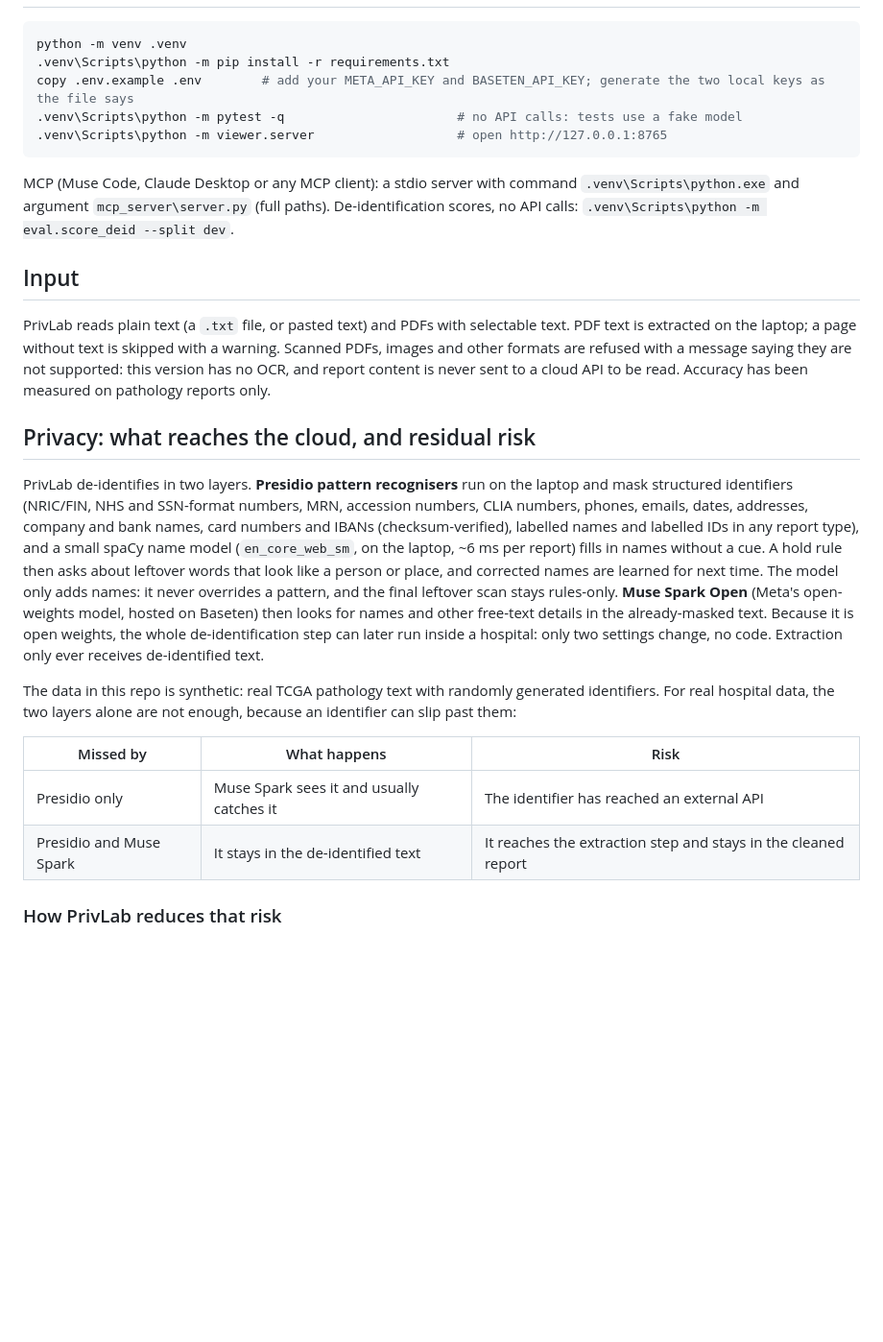
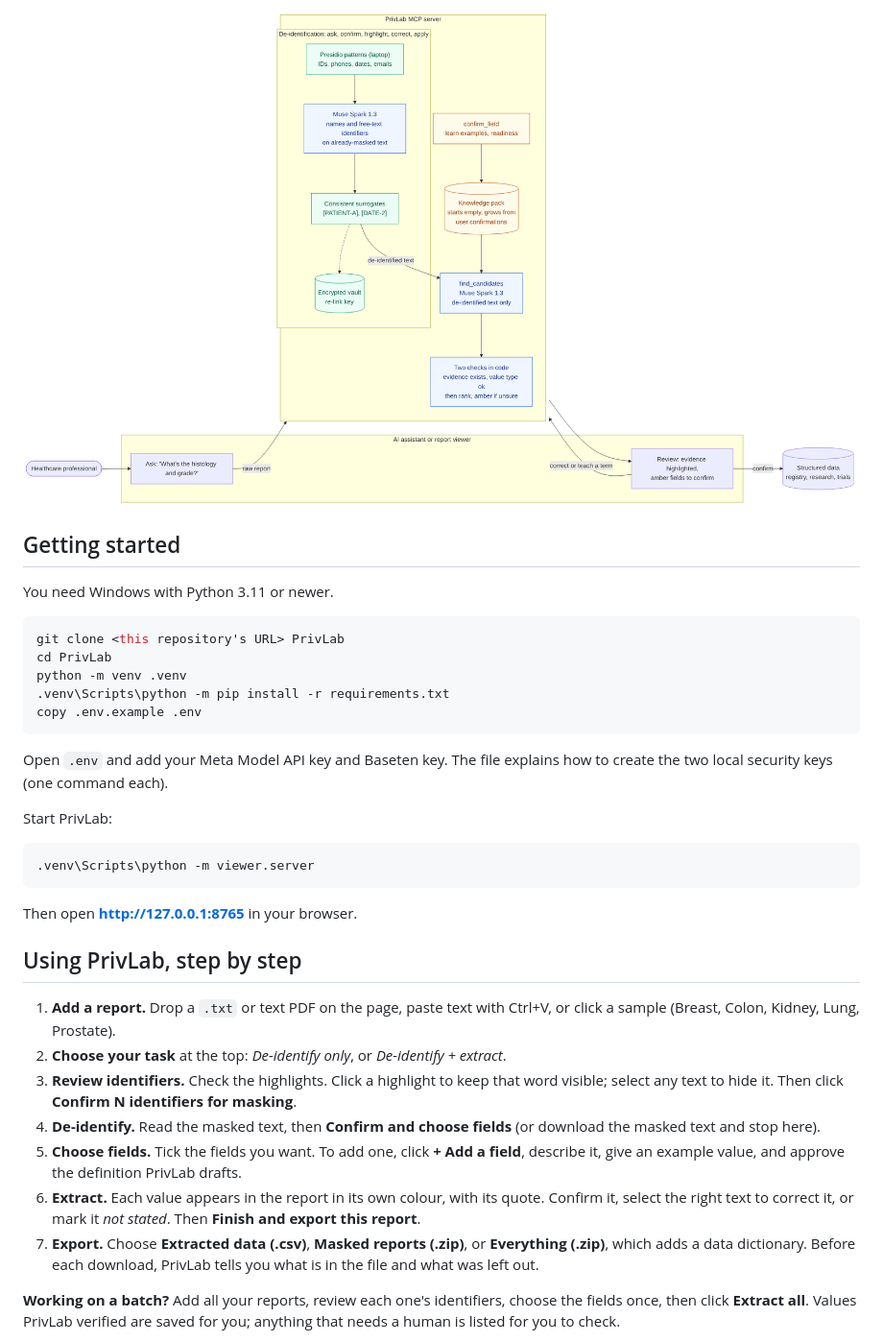
Before and after one commit to megan-chu/PrivLab, a Markdown page: README.md, the part around one of its changes. Shown at 96% size. GitHub-like rendering; blank space fills up the shorter version.

Commit message:
docs(docs): rewrite README: workflow, step by step, privacy, results

````diff
--- a/README.md
+++ b/README.md
@@ -7,39 +66,43 @@ Healthcare professionals spend hours reading reports and retyping data. Reports
+![PrivLab architecture](docs/architecture.png)
+
+## Getting started
+
+You need Windows with Python 3.11 or newer.
 
 ```powershell
+git clone <this repository's URL> PrivLab
+cd PrivLab
 python -m venv .venv
 .venv\Scripts\python -m pip install -r requirements.txt
-copy .env.example .env        # add your META_API_KEY and BASETEN_API_KEY; generate the two local keys as the file says
-.venv\Scripts\python -m pytest -q                       # no API calls: tests use a fake model
-.venv\Scripts\python -m viewer.server                   # open http://127.0.0.1:8765
+copy .env.example .env
 ```
-MCP (Muse Code, Claude Desktop or any MCP client): a stdio server with command `.venv\Scripts\python.exe` and argument
-`mcp_server\server.py` (full paths). De-identification scores, no API calls: `.venv\Scripts\python -m eval.score_deid --split dev`.
 
-## Input
+Open `.env` and add your Meta Model API key and Baseten key. The file explains how to create the two local
+security keys (one command each).
 
-PrivLab reads plain text (a `.txt` file, or pasted text) and PDFs with selectable text. PDF text is
-extracted on the laptop; a page without text is skipped with a warning. Scanned PDFs, images and other
-formats are refused with a message saying they are not supported: this version has no OCR, and report
-content is never sent to a cloud API to be read. Accuracy has been measured on pathology reports only.
+Start PrivLab:
 
-## Privacy: what reaches the cloud, and residual risk
+```powershell
+.venv\Scripts\python -m viewer.server
+```
 
-PrivLab de-identifies in two layers. **Presidio pattern recognisers** run on the laptop and mask
-structured identifiers (NRIC/FIN, NHS and SSN-format numbers, MRN, accession numbers, CLIA numbers, phones, emails,
-dates, addresses, company and bank names, card numbers and IBANs (checksum-verified), labelled names and labelled IDs in any report type), and a small spaCy name model
-(`en_core_web_sm`, on the laptop, ~6 ms per report) fills in names without a cue. A hold rule then asks about leftover
-words that look like a person or place, and corrected names are learned for next time. The model only adds
-names: it never overrides a pattern, and the final leftover scan stays rules-only. **Muse Spark Open** (Meta's open-weights model, hosted on Baseten) then looks for names and
-other free-text details in the already-masked text. Because it is open weights, the whole de-identification
-step can later run inside a hospital: only two settings change, no code. Extraction only ever receives de-identified text.
+Then open **http://127.0.0.1:8765** in your browser.
 
-The data in this repo is synthetic: real TCGA pathology text with randomly generated identifiers.
-For real hospital data, the two layers alone are not enough, because an identifier can slip past them:
+## Using PrivLab, step by step
 
-| Missed by | What happens | Risk |
-|---|---|---|
-| Presidio only | Muse Spark sees it and usually catches it | The identifier has reached an external API |
-| Presidio and Muse Spark | It stays in the de-identified text | It reaches the extraction step and stays in the cleaned report |
+1. **Add a report.** Drop a `.txt` or text PDF on the page, paste text with Ctrl+V, or click a sample
+   (Breast, Colon, Kidney, Lung, Prostate).
+2. **Choose your task** at the top: *De-identify only*, or *De-identify + extract*.
+3. **Review identifiers.** Check the highlights. Click a highlight to keep that word visible; select any text to hide
+   it. Then click **Confirm N identifiers for masking**.
+4. **De-identify.** Read the masked text, then **Confirm and choose fields** (or download the masked text and stop here).
+5. **Choose fields.** Tick the fields you want. To add one, click **+ Add a field**, describe it, give an example value,
+   and approve the definition PrivLab drafts.
+6. **Extract.** Each value appears in the report in its own colour, with its quote. Confirm it, select the right text
+   to correct it, or mark it *not stated*. Then **Finish and export this report**.
+7. **Export.** Choose **Extracted data (.csv)**, **Masked reports (.zip)**, or **Everything (.zip)**, which adds a data
+   dictionary. Before each download, PrivLab tells you what is in the file and what was left out.
 
-### How PrivLab reduces that risk
+**Working on a batch?** Add all your reports, review each one's identifiers, choose the fields once, then click
+**Extract all**. Values PrivLab verified are saved for you; anything that needs a human is listed for you to check.
 
````
Also changed, not shown: other parts of README.md (+112 -34 lines).
